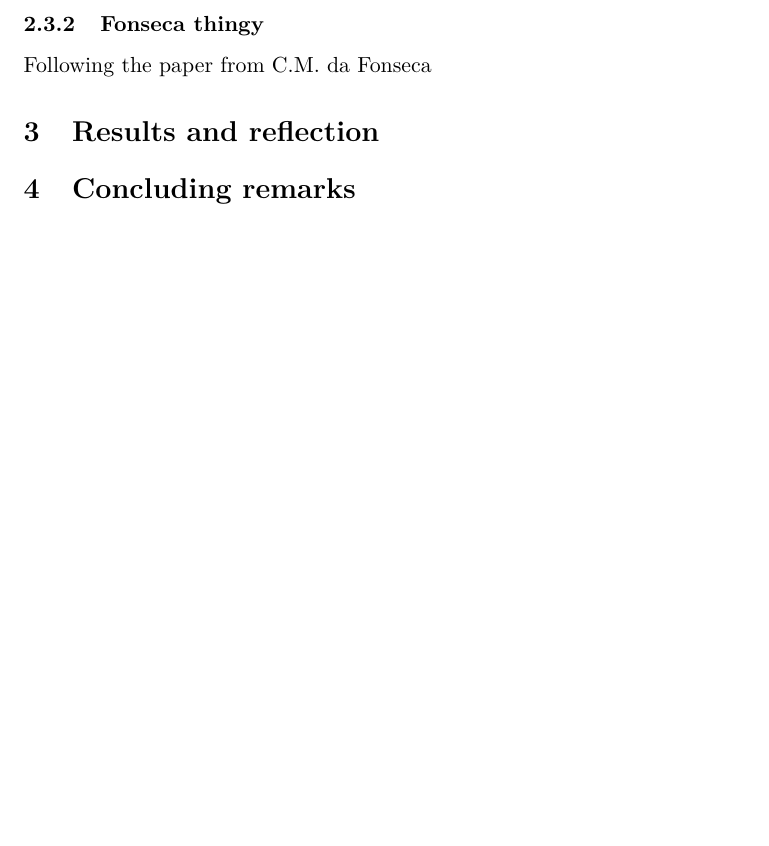
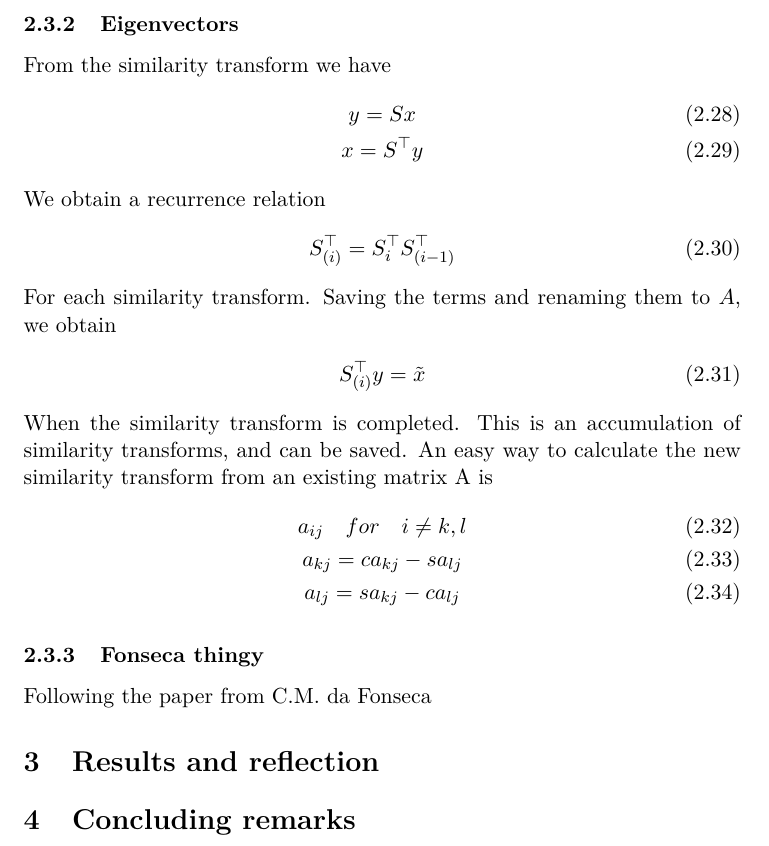
Before and after one commit to muligmoen/FYS3110CompPhy, a LaTeX document (Project 2/Report/report.tex): part of page 6 of 6, cut at the place of the change, the shorter picture padded with empty space. Compiled offline with pdfLaTeX.

Commit message:
Mention algorithm used for eigenvectors

```diff
--- a/Project 2/Report/report.tex
+++ b/Project 2/Report/report.tex
@@ -311,6 +311,33 @@ $ b_{jj} = s^2 a_{ii} + 2csa_{ij} + c^2 a_{jj} $
 \end{tcolorbox}
 
 
+
+\subsubsection{Eigenvectors}
+
+From the similarity transform we have
+\begin{gather}
+y = Sx\\
+x = \trans{S}y
+\end{gather}
+We obtain a recurrence relation
+\begin{gather}
+\trans{S_{(i)}} = \trans{S_i}\trans{S_{(i-1)}}
+\end{gather}
+For each similarity transform. Saving the terms and renaming them to $A$,
+we obtain
+\begin{gather}
+\trans{S_{(i)}}y = \tilde{x}
+\end{gather}
+When the similarity transform is completed. This is an accumulation
+of similarity transforms, and can be saved. An easy way to calculate
+the new similarity transform from an existing matrix A is
+\begin{gather}
+a_{ij} \quad for \quad i\neq k,l\\
+a_{kj} = ca_{kj} - sa_{lj}\\
+a_{lj} = sa_{kj} - ca_{lj}
+\end{gather}
+
+
 \subsubsection{Fonseca thingy}
 
 Following the paper from C.M. da Fonseca
```
